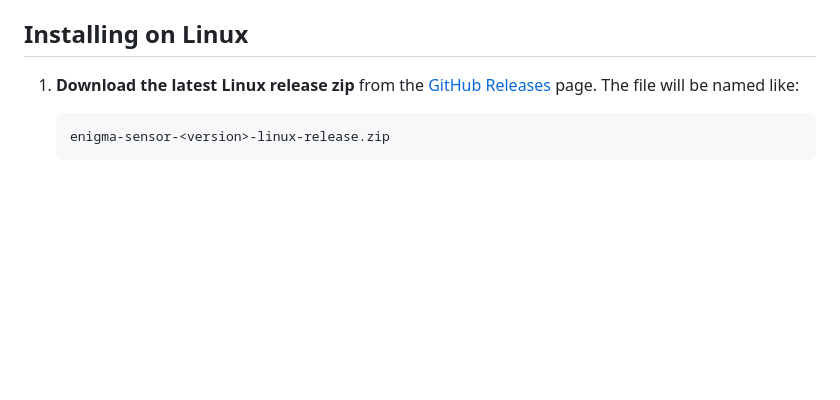
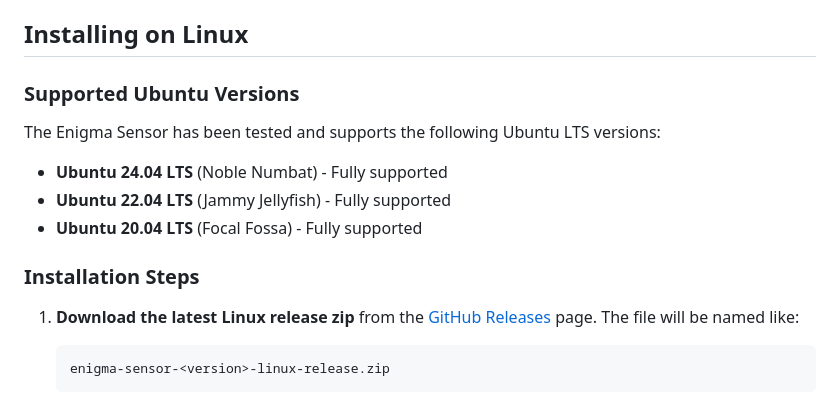
Before and after one commit to EnigmaNetz/Enigma-Sensor, a Markdown page: README.md, the part around the change. GitHub-like rendering; blank space fills up the shorter version.

Commit message:
Add Ubuntu LTS compatibility information to README
- Document tested support for Ubuntu 24.04, 22.04, and 20.04 LTS
- Add supported versions section to Linux installation guide
- Clarify installation steps with improved structure

````diff
--- a/README.md
+++ b/README.md
@@ -320,6 +320,16 @@ The Windows installer sets up Enigma Sensor as a Windows service using NSSM with
 
 ## Installing on Linux
 
+### Supported Ubuntu Versions
+
+The Enigma Sensor has been tested and supports the following Ubuntu LTS versions:
+
+- **Ubuntu 24.04 LTS** (Noble Numbat) - Fully supported
+- **Ubuntu 22.04 LTS** (Jammy Jellyfish) - Fully supported
+- **Ubuntu 20.04 LTS** (Focal Fossa) - Fully supported
+
+### Installation Steps
+
 1. **Download the latest Linux release zip** from the [GitHub Releases](https://github.com/EnigmaNetz/Enigma-Sensor/releases/latest) page. The file will be named like:
 
    ```
````
